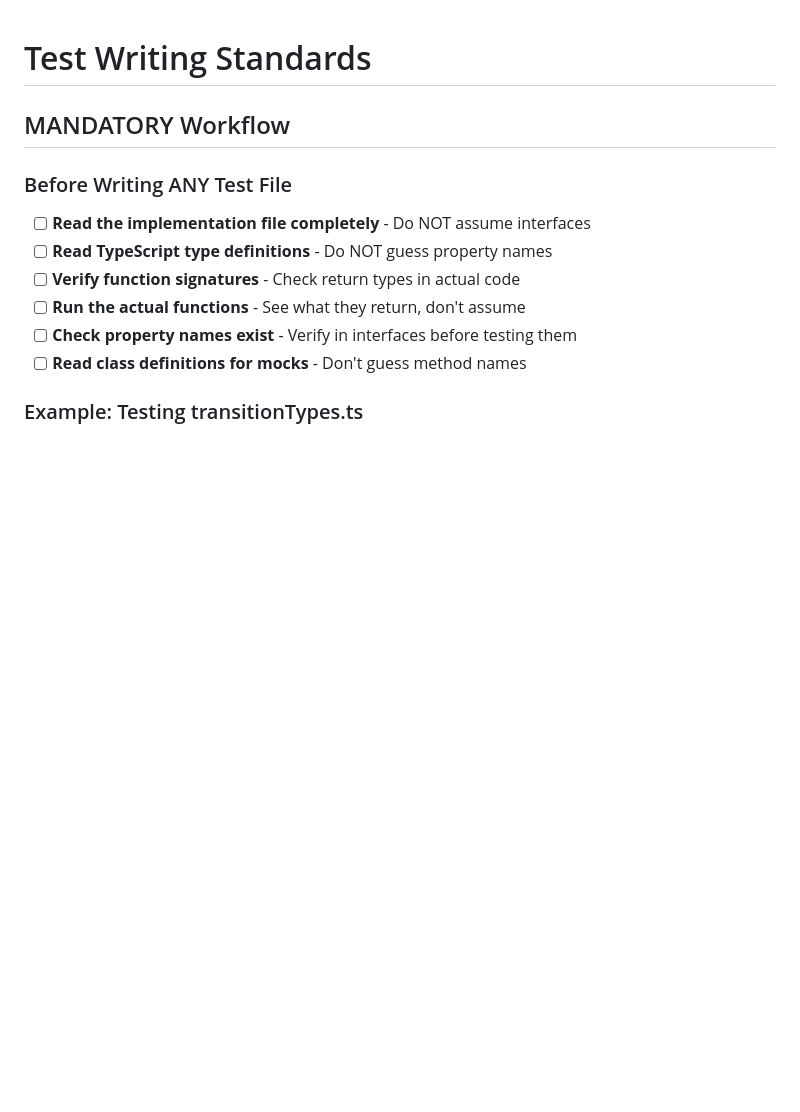
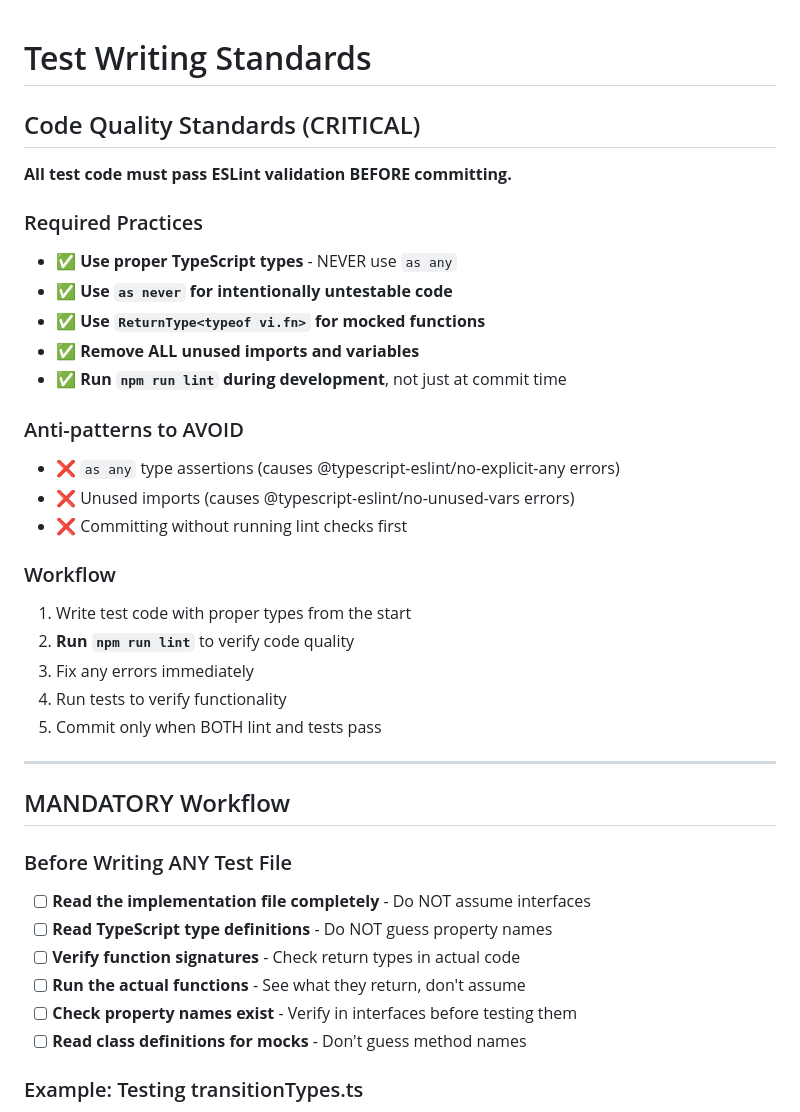
Before and after one commit to BEA-BOLD-EVOLUTION/OBS-TikTokLiveStudio, a Markdown page: docs/test-writing-standards.md, the part around one of its changes. Drawn GitHub-style; blank space fills up the shorter version.

Commit message:
📝 Add Code Quality Standards to test-writing-standards.md
- Added CRITICAL requirement: All test code must pass ESLint before committing
- Documented proper TypeScript type patterns:
  * Use 'as never' for intentionally untestable code
  * Use 'ReturnType<typeof vi.fn>' for mocked functions
  * NEVER use 'as any' type assertions
- Added workflow step to run npm run lint during development
- Documented anti-patterns to avoid (unused imports, committing without lint checks)
- Fixed markdown linting errors (removed trailing colons from headings)

Context: Response to 38 linting errors discovered during Option A commit
Prevention: Ensure future test code is lint-clean from creation, not post-creation fixes

```diff
--- a/docs/test-writing-standards.md
+++ b/docs/test-writing-standards.md
@@ -1,4 +1,32 @@
 # Test Writing Standards
+
+## Code Quality Standards (CRITICAL)
+
+**All test code must pass ESLint validation BEFORE committing.**
+
+### Required Practices
+
+- ✅ **Use proper TypeScript types** - NEVER use `as any`
+- ✅ **Use `as never` for intentionally untestable code**
+- ✅ **Use `ReturnType<typeof vi.fn>` for mocked functions**
+- ✅ **Remove ALL unused imports and variables**
+- ✅ **Run `npm run lint` during development**, not just at commit time
+
+### Anti-patterns to AVOID
+
+- ❌ `as any` type assertions (causes @typescript-eslint/no-explicit-any errors)
+- ❌ Unused imports (causes @typescript-eslint/no-unused-vars errors)
+- ❌ Committing without running lint checks first
+
+### Workflow
+
+1. Write test code with proper types from the start
+2. **Run `npm run lint`** to verify code quality
+3. Fix any errors immediately
+4. Run tests to verify functionality
+5. Commit only when BOTH lint and tests pass
+
+---
 
 ## MANDATORY Workflow
 
```
Also changed, not shown: other parts of docs/test-writing-standards.md (+5 -5 lines).
